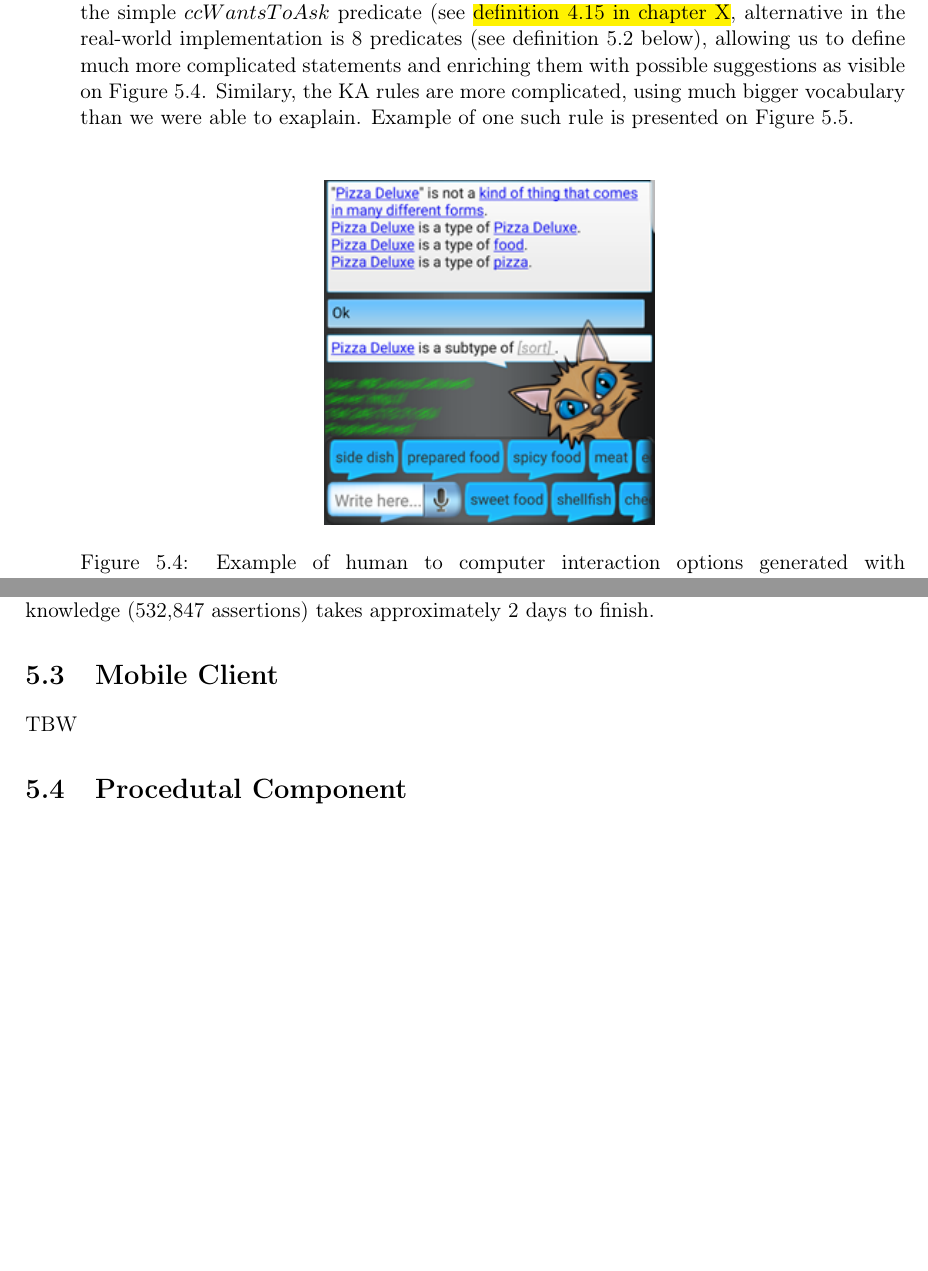
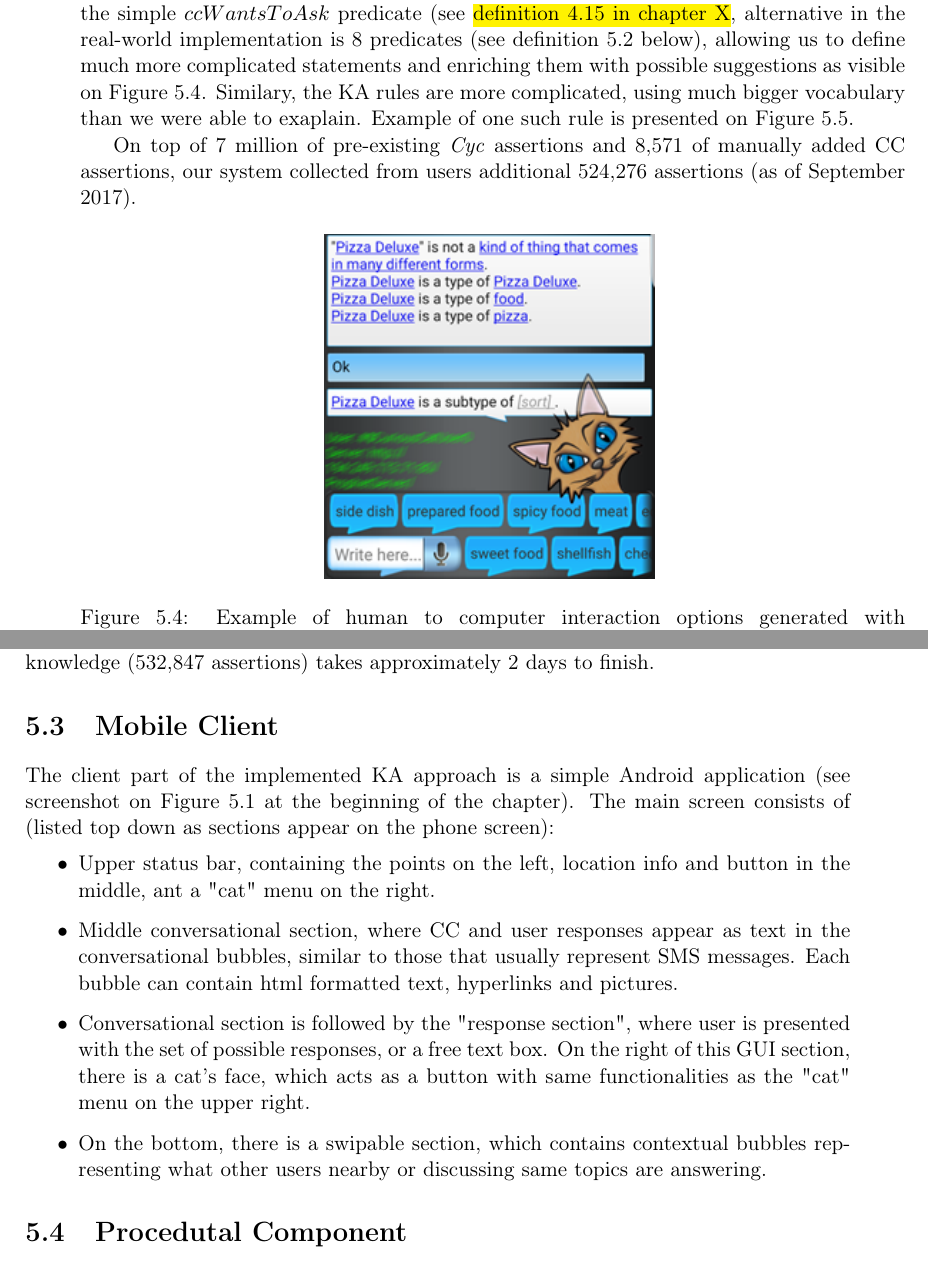
Before and after one commit to Bradeskojest/CCphd, a LaTeX thesis (sources/ips-phd-thesis-eng-apa.tex, which reads sources/text-eng/implementation.tex): two parts of pages 97 and 100 of 122, joined at a grey line, cut so that both start at the same text, the shorter picture padded with empty space. Compiled offline with pdfLaTeX.

Commit message:
Start of Android client

```diff
--- a/sources/text-eng/implementation.tex
+++ b/sources/text-eng/implementation.tex
@@ -213,6 +213,10 @@ Similary, the KA rules are more complicated, using much bigger vocabulary
 than we were able to exaplain. Example of one such rule is presented on
 \autoref{fig:kaRuleImpl}.
 
+On top of 7 million of pre-existing \emph{Cyc} assertions and 8,571 of manually
+added CC assertions, our system collected from users additional 524,276
+assertions (as of September 2017).
+
 \begin{figure}[h]
 	\centering
 		\includegraphics[width=0.4\textwidth]{figures/androidMediated.png}
@@ -363,12 +367,29 @@ automatic syncing mechanism (even if being slow due to each assertion triggering
 the inference engine again), saved us a lot of manual importing of the old knowledge. As of September 2017, full sync of CC collected knowledge (532,847
 assertions) takes approximately 2 days to finish.
 
-
-
 %section
 \section{Mobile Client}
 \label{section:app}
-TBW
+The client part of the implemented KA approach is a simple Android application
+(see screenshot on \autoref{fig:androidExample} at the beginning of the chapter).
+The main screen consists of (listed top down as sections appear on the phone
+screen):
+\begin{itemize}
+\item Upper status bar, containing the points on the left, location info and
+button in the middle, ant a "cat" menu on the right.
+\item Middle conversational section, where CC and user responses appear as
+text in the conversational bubbles, similar to those that usually represent
+SMS messages. Each bubble can contain html formatted text, hyperlinks and
+pictures.
+\item Conversational section is followed by the "response section", where user
+is presented with the set of possible responses, or a free text box. On the
+right of this GUI section, there is a cat's face, which acts as a button with
+same functionalities as the "cat" menu on the upper right.
+\item On the bottom, there is a swipable section, which contains contextual
+bubbles representing what other users nearby or discussing same topics are
+answering.
+\end{itemize}
+
 
 %section
 \section{Procedutal Component}
```
Also changed, not shown: sources/text-eng/front-abbreviations.tex (+1 -0 lines), sources/figures/androidExample1.png (added), sources/ips-phd-thesis-eng-apa.pdf, sources/text-eng/implementation.tex (2 more changed lines).
